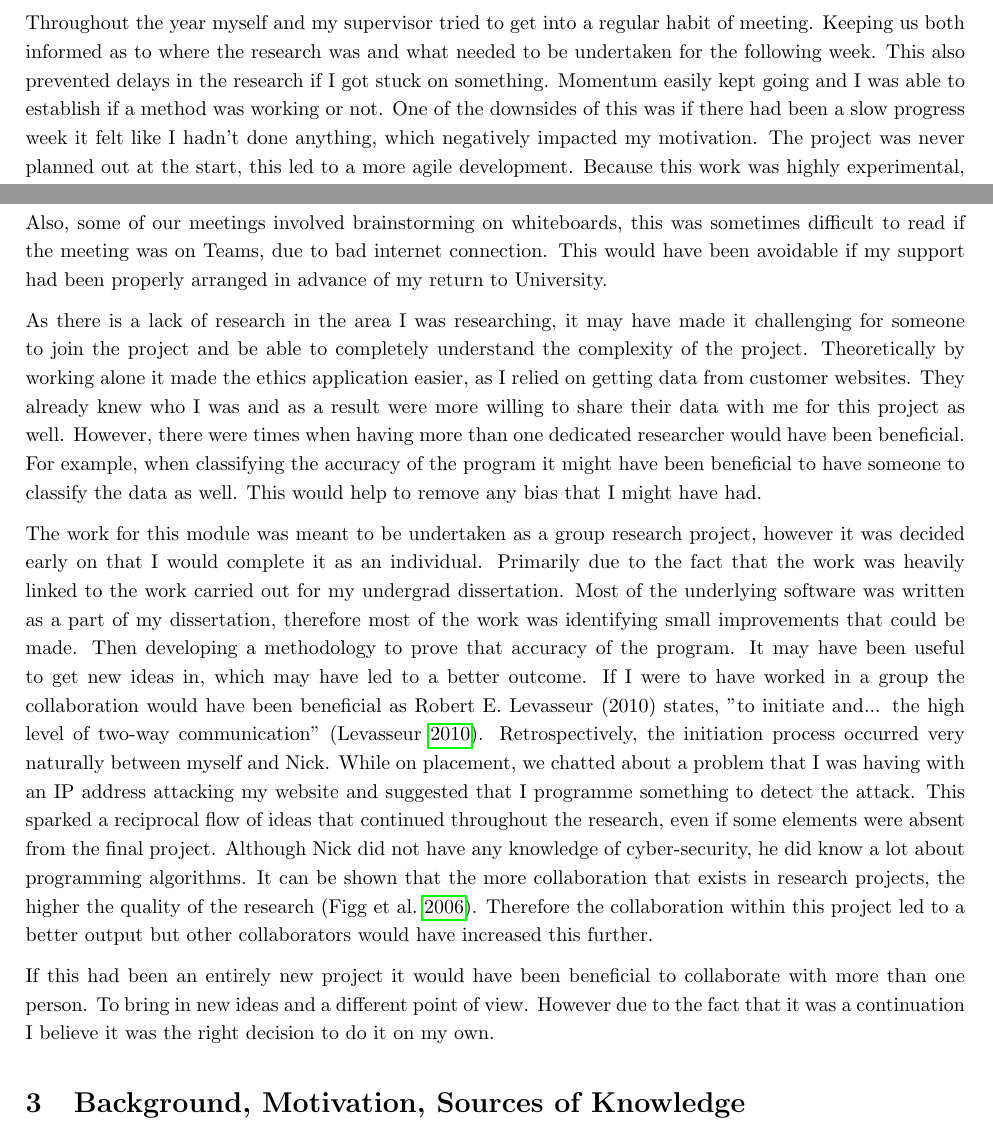
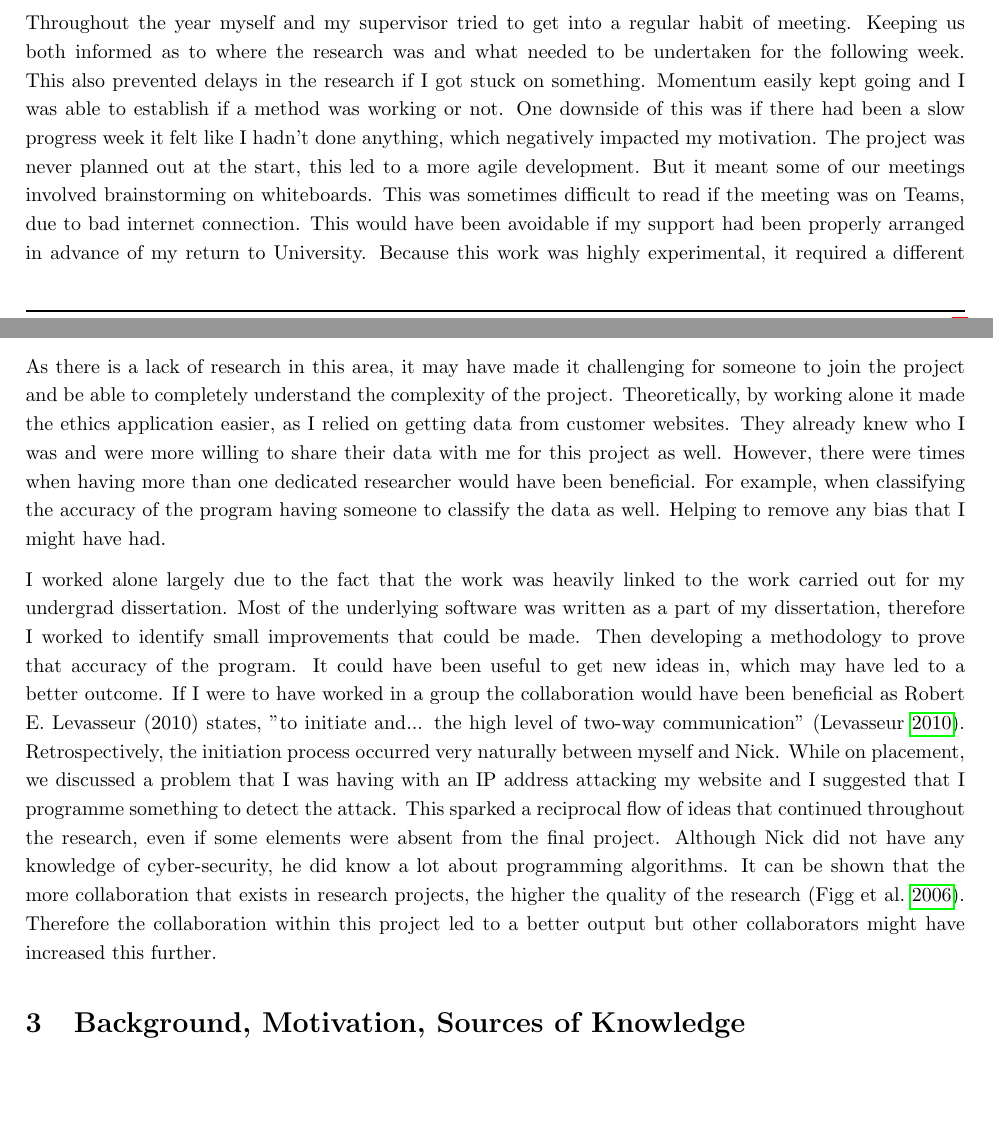
Before and after one commit to PeterTSmith1997/Mcomp-refelection, a LaTeX document (main.tex, which reads Team.tex): two parts of pages 2 and 3 of 5, joined at a grey line, cut so that both start at the same text, the shorter picture padded with empty space. Compiled offline with pdfLaTeX.

Commit message:
Update Team.tex

```diff
--- a/Team.tex
+++ b/Team.tex
@@ -5,17 +5,17 @@ Although I was primarily working alone, I did receive a lot of assistance from a
 %In a team related project there may have been issues regarding the overall build of the software including the login screen. An article by \citeauthor{GanttPRO} discusses the 10 major pitfalls in team based project management, one of the pitfalls being; setting unrealistic deadlines. (\cite{GanttPRO}). This may have lead to overall communication problems and further compatibility issues for adding further module content, due to deadlines not being met and the delay of the project. A great deal of skill development around project management would have to be achieved, especially with time management and communication skills.
 
 
-Throughout the year myself and my supervisor tried to get into a regular habit of meeting. Keeping us both informed as to where the research was and what needed to be undertaken for the following week. This also prevented delays in the research if I got stuck on something. Momentum easily kept going and I was able to establish if a method was working or not. One of the downsides of this was if there had been a slow progress week it felt like I hadn't done anything, which negatively impacted my motivation. The project was never planned out at the start, this led to a more agile development. Because this work was highly experimental, it required a different approach to manage the project. This is inline with AJ Shenhar's theory on project management (\cite{Shenhar1}). Furthermore, due to the novel nature of the work there was a danger that I would set unrealisitic deadlines to get the work done, which is deemed by \citeauthor{GanttPRO} to be one of ten major pitfalls of projects success(\cite{GanttPRO}).
+Throughout the year myself and my supervisor tried to get into a regular habit of meeting. Keeping us both informed as to where the research was and what needed to be undertaken for the following week. This also prevented delays in the research if I got stuck on something. Momentum easily kept going and I was able to establish if a method was working or not. One downside of this was if there had been a slow progress week it felt like I hadn't done anything, which negatively impacted my motivation. The project was never planned out at the start, this led to a more agile development. But it meant some of our meetings involved brainstorming on whiteboards. This was sometimes difficult to read if the meeting was on Teams, due to bad internet connection. This would have been avoidable if my support had been properly arranged in advance of my return to University. Because this work was highly experimental, it required a different approach to manage the project. This is inline with AJ Shenhar's theory on project management (\cite{Shenhar1}). Furthermore, due to the novel nature of the work there was a danger that I would set unrealistic deadlines to get the work done, which is deemed by \citeauthor{GanttPRO} to be one of ten major pitfalls of projects success(\cite{GanttPRO}).
 
-Also, some of our meetings involved brainstorming on whiteboards, this was sometimes difficult to read if the meeting was on Teams, due to bad internet connection. This would have been avoidable if my support had been properly arranged in advance of my return to University.
 
-As there is a lack of research in the area I was researching, it may have made it challenging for someone to join the project and be able to completely understand the complexity of the project. Theoretically by working alone it made the ethics application easier, as I relied on getting data from customer websites. They already knew who I was and as a result were more willing to share their data with me for this project as well. However, there were times when having more than one dedicated researcher would have been beneficial. For example, when classifying the accuracy of the program it might have been beneficial to have someone to classify the data as well. This would help to remove any bias that I might have had.
 
-The work for this module was meant to be undertaken as a group research project, however it was decided early on that I would complete it as an individual. Primarily due to the fact that the work was heavily linked to the work carried out for my undergrad dissertation. Most of the underlying software was written as a part of my dissertation, therefore most of the work was identifying small improvements that could be made. Then developing a methodology to prove that accuracy of the program. It may have been useful to get new ideas in, which may have led to a better outcome. If I were to have worked in a group the collaboration would have been beneficial as Robert E. Levasseur (2010) states, "to initiate and... the high level of two-way communication" (\cite{levasseur2010people}). Retrospectively, the initiation process occurred very naturally between myself and Nick. While on placement, we chatted about a problem that I was having with an IP address attacking my website and suggested that I programme something to detect the attack. This sparked a reciprocal flow of ideas that continued throughout the research, even if some elements were absent from the final project. Although Nick did not have any knowledge of cyber-security, he did know a lot about programming algorithms. It can be shown that the more collaboration that exists in research projects, the higher the quality of the research (\cite{figg2006scientific}). Therefore the collaboration within this project led to a better output but other collaborators would have increased this further.
+As there is a lack of research in this area, it may have made it challenging for someone to join the project and be able to completely understand the complexity of the project. Theoretically, by working alone it made the ethics application easier, as I relied on getting data from customer websites. They already knew who I was and were more willing to share their data with me for this project as well. However, there were times when having more than one dedicated researcher would have been beneficial. For example, when classifying the accuracy of the program having someone to classify the data as well. Helping to remove any bias that I might have had.
+
+I worked alone largely due to the fact that the work was heavily linked to the work carried out for my undergrad dissertation. Most of the underlying software was written as a part of my dissertation, therefore I worked to identify small improvements that could be made. Then developing a methodology to prove that accuracy of the program. It could have been useful to get new ideas in, which may have led to a better outcome. If I were to have worked in a group the collaboration would have been beneficial as Robert E. Levasseur (2010) states, "to initiate and... the high level of two-way communication" (\cite{levasseur2010people}). Retrospectively, the initiation process occurred very naturally between myself and Nick. While on placement, we discussed a problem that I was having with an IP address attacking my website and I suggested that I programme something to detect the attack. This sparked a reciprocal flow of ideas that continued throughout the research, even if some elements were absent from the final project. Although Nick did not have any knowledge of cyber-security, he did know a lot about programming algorithms. It can be shown that the more collaboration that exists in research projects, the higher the quality of the research (\cite{figg2006scientific}). Therefore the collaboration within this project led to a better output but other collaborators might have increased this further.
 
 
 %The initiation for this project was started while I was on placement. I chatted to Nick about a problem that I was having with an IP address attacking my website and made a comment about 'I should be able to programme something to identify the attack'. Nick then started drawing some user interfaces that didn't end up coming into the final project. However this initiation felt very natural and began some good two way communication with ideas flowing backwards and forwards, and set us up for good communication backwards and forewords due to the fact we both felt invested in the project and when communicating, we allowed each other space to come up with new ideas.
 % However, this research has never been undertaken before; it may have been hard for new people to come in and understand the research.
 
 
-If this had been an entirely new project it would have been beneficial to collaborate with more than one person. To bring in new ideas and a different point of view. However due to the fact that it was a continuation I believe it was the right decision to do it on my own.
+%If this had been an entirely new project it would have been beneficial to collaborate with more than one person. To bring in new ideas and a different point of view. However due to the fact that it was a continuation I believe it was the right decision to do it on my own.
```
